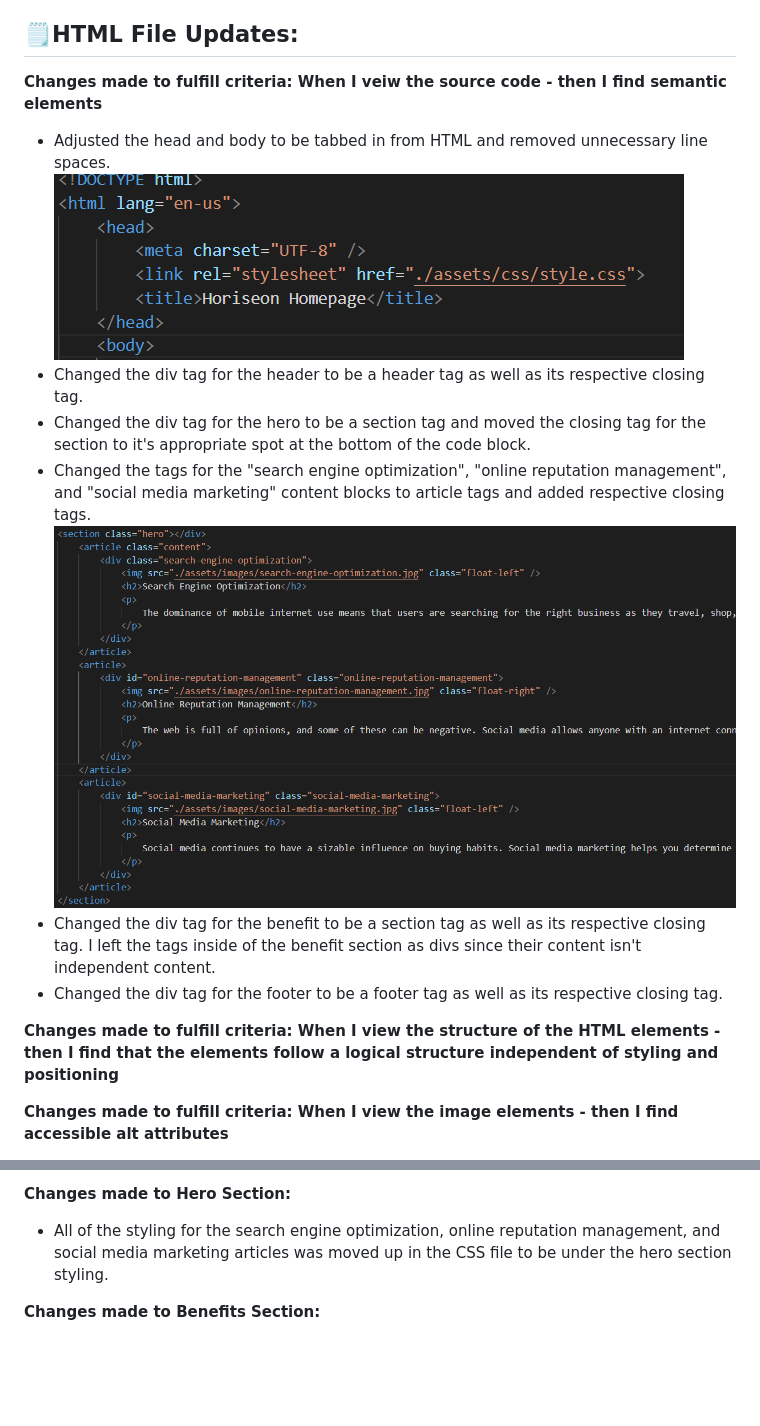
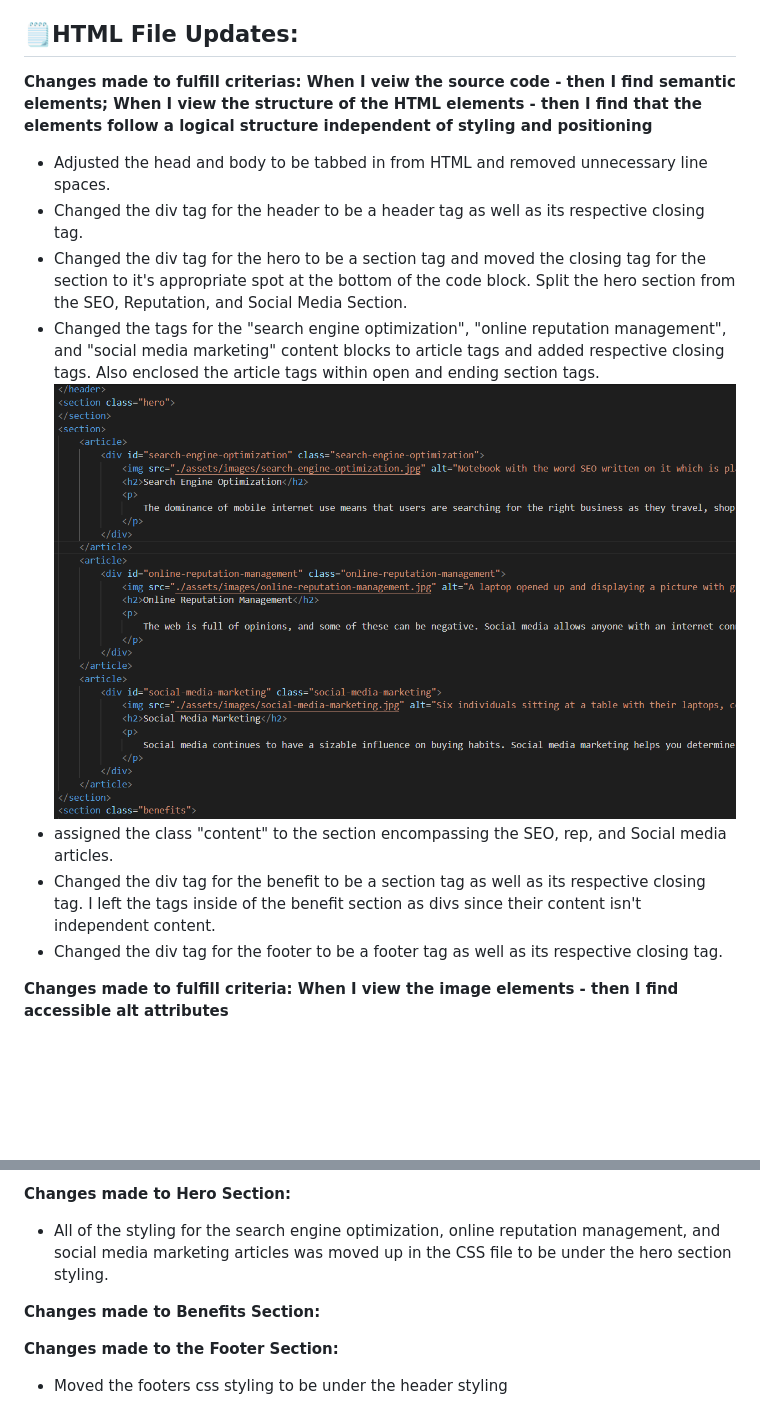
Before and after one commit to hollenbebe08/B.Griffith-Module-1-Challenge, a Markdown page: README.md, 2 parts joined by grey strips. GitHub-like rendering; pictures changed too: screenshots/screenshot-two.png; blank space fills up the shorter version.

```diff
--- a/README.md
+++ b/README.md
@@ -15,20 +15,16 @@
 
 ## 🗒️HTML File Updates:
 
-**Changes made to fulfill criteria: When I veiw the source code - then I find semantic elements** </br>
+**Changes made to fulfill criterias: When I veiw the source code - then I find semantic elements; </br> When I view the structure of the HTML elements - then I find that the elements follow a logical structure independent of styling and positioning** </br>
+
 * Adjusted the head and body to be tabbed in from HTML and removed unnecessary line spaces.
-![alt text](./screenshots/screenshot-one.png)
 * Changed the div tag for the header to be a header tag as well as its respective closing tag.
-* Changed the div tag for the hero to be a section tag and moved the closing tag for the section to it's appropriate spot at the bottom of the code block.
-* Changed the tags for the "search engine optimization", "online reputation management", and "social media marketing" content blocks to article tags and added respective closing tags.
+* Changed the div tag for the hero to be a section tag and moved the closing tag for the section to it's appropriate spot at the bottom of the code block. Split the hero section from the SEO, Reputation, and Social Media Section.
+* Changed the tags for the "search engine optimization", "online reputation management", and "social media marketing" content blocks to article tags and added respective closing tags. Also enclosed the article tags within open and ending section tags.
 ![alt text](./screenshots/screenshot-two.png)
+* assigned the class "content" to the section encompassing the SEO, rep, and Social media articles.
 * Changed the div tag for the benefit to be a section tag as well as its respective closing tag. I left the tags inside of the benefit section as divs since their content isn't independent content.
 * Changed the div tag for the footer to be a footer tag as well as its respective closing tag.
-
-</br>
-</br>
-
-**Changes made to fulfill criteria: When I view the structure of the HTML elements - then I find that the elements follow a logical structure independent of styling and positioning** </br>
 
 </br>
 </br>
@@ -58,3 +56,6 @@
 * All of the styling for the search engine optimization, online reputation management, and social media marketing articles was moved up in the CSS file to be under the hero section styling.
 
 **Changes made to Benefits Section:**
+
+**Changes made to the Footer Section:**
+* Moved the footers css styling to be under the header styling
```
Also changed, not shown: other parts of README.md (+2 -0 lines), 2 other files.
